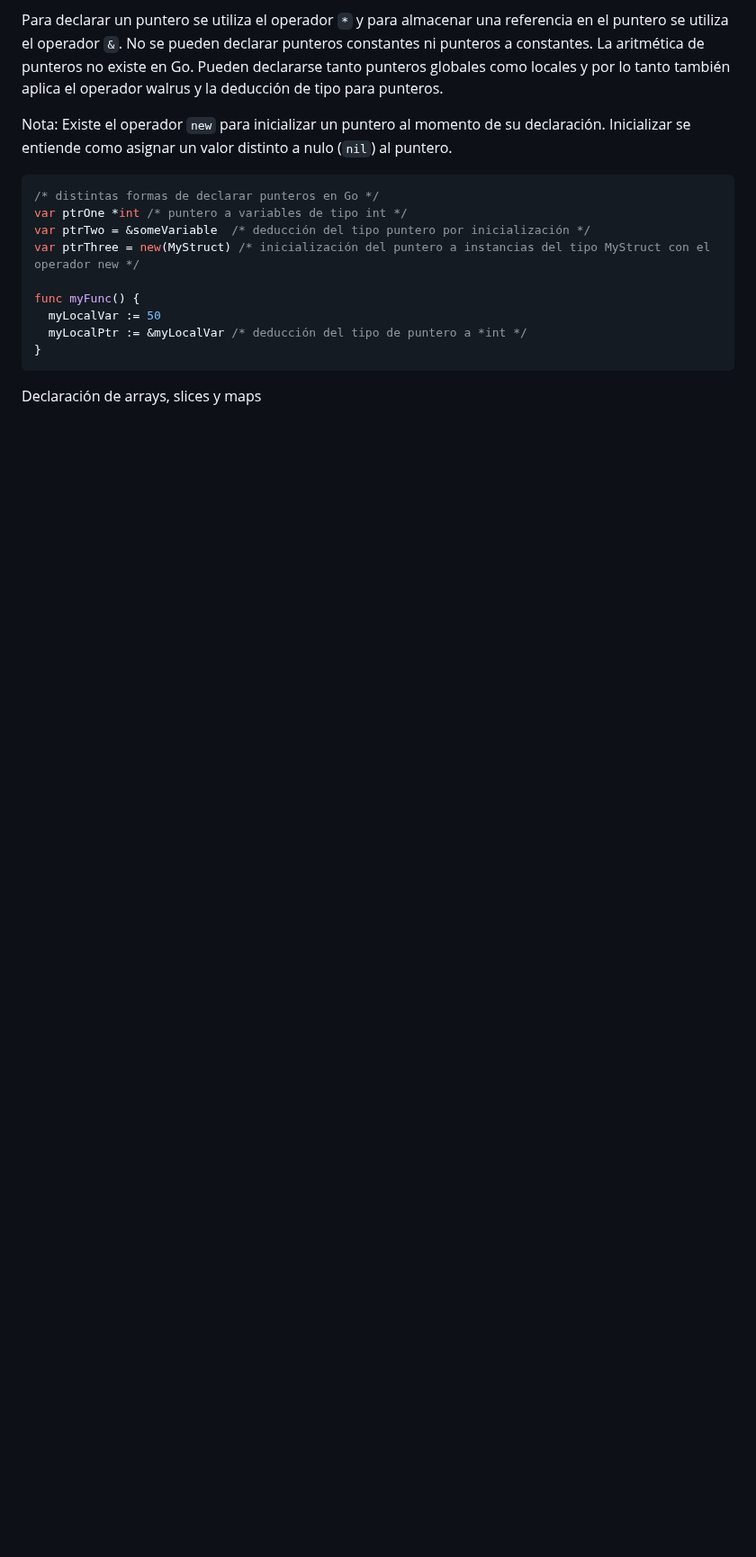
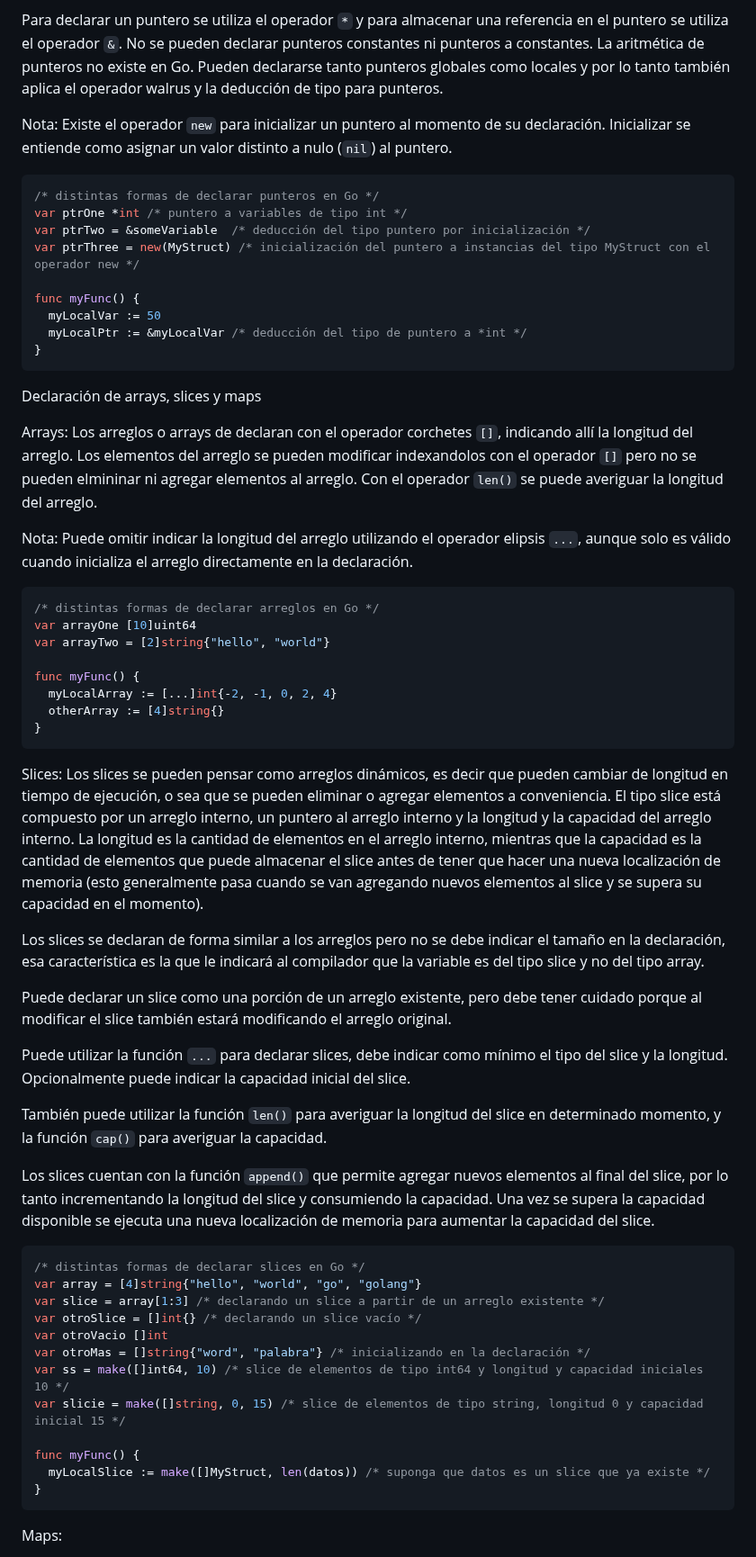
Before and after one commit to camilocorreaUdeA/Programacion_Web_2023_2, a Markdown page: Backend/GO_1.md, the part around one of its changes. Shown at 90% size. Rendered like a GitHub page; blank space fills up the shorter version.

````diff
--- a/Backend/GO_1.md
+++ b/Backend/GO_1.md
@@ -275,5 +275,45 @@ func myFunc() {
 ```
 Declaración de arrays, slices y maps
 
+Arrays: Los arreglos o arrays de declaran con el operador corchetes <code>[]</code>, indicando allí la longitud del arreglo. Los elementos del arreglo se pueden modificar indexandolos con el operador <code>[]</code> pero no se pueden elmininar ni agregar elementos al arreglo. Con el operador <code>len()</code> se puede averiguar la longitud del arreglo.
 
+Nota: Puede omitir indicar la longitud del arreglo utilizando el operador elipsis <code>...</code>, aunque solo es válido cuando inicializa el arreglo directamente en la declaración.
 
+```go
+/* distintas formas de declarar arreglos en Go */
+var arrayOne [10]uint64
+var arrayTwo = [2]string{"hello", "world"}
+
+func myFunc() {
+  myLocalArray := [...]int{-2, -1, 0, 2, 4}
+  otherArray := [4]string{}
+}
+```
+Slices: Los slices se pueden pensar como arreglos dinámicos, es decir que pueden cambiar de longitud en tiempo de ejecución, o sea que se pueden eliminar o agregar elementos a conveniencia. El tipo slice está compuesto por un arreglo interno, un puntero al arreglo interno y la longitud y la capacidad del arreglo interno. La longitud es la cantidad de elementos en el arreglo interno, mientras que la capacidad es la cantidad de elementos que puede almacenar el slice antes de tener que hacer una nueva localización de memoria (esto generalmente pasa cuando se van agregando nuevos elementos al slice y se supera su capacidad en el momento).
+
+Los slices se declaran de forma similar a los arreglos pero no se debe indicar el tamaño en la declaración, esa característica es la que le indicará al compilador que la variable es del tipo slice y no del tipo array.
+
+Puede declarar un slice como una porción de un arreglo existente, pero debe tener cuidado porque al modificar el slice también estará modificando el arreglo original.
+
+Puede utilizar la función <code>...</code> para declarar slices, debe indicar como mínimo el tipo del slice y la longitud. Opcionalmente puede indicar la capacidad inicial del slice.
+
+También puede utilizar la función <code>len()</code> para averiguar la longitud del slice en determinado momento, y la función <code>cap()</code> para averiguar la capacidad.
+
+Los slices cuentan con la función <code>append()</code> que permite agregar nuevos elementos al final del slice, por lo tanto incrementando la longitud del slice y consumiendo la capacidad. Una vez se supera la capacidad disponible se ejecuta una nueva localización de memoria para aumentar la capacidad del slice.
+
+```go
+/* distintas formas de declarar slices en Go */
+var array = [4]string{"hello", "world", "go", "golang"}
+var slice = array[1:3] /* declarando un slice a partir de un arreglo existente */
+var otroSlice = []int{} /* declarando un slice vacío */
+var otroVacio []int
+var otroMas = []string{"word", "palabra"} /* inicializando en la declaración */
+var ss = make([]int64, 10) /* slice de elementos de tipo int64 y longitud y capacidad iniciales 10 */
+var slicie = make([]string, 0, 15) /* slice de elementos de tipo string, longitud 0 y capacidad inicial 15 */
+
+func myFunc() {
+  myLocalSlice := make([]MyStruct, len(datos)) /* suponga que datos es un slice que ya existe */
+}
+```
+Maps:
+
````
Also changed, not shown: other parts of Backend/GO_1.md (+16 -0 lines).
